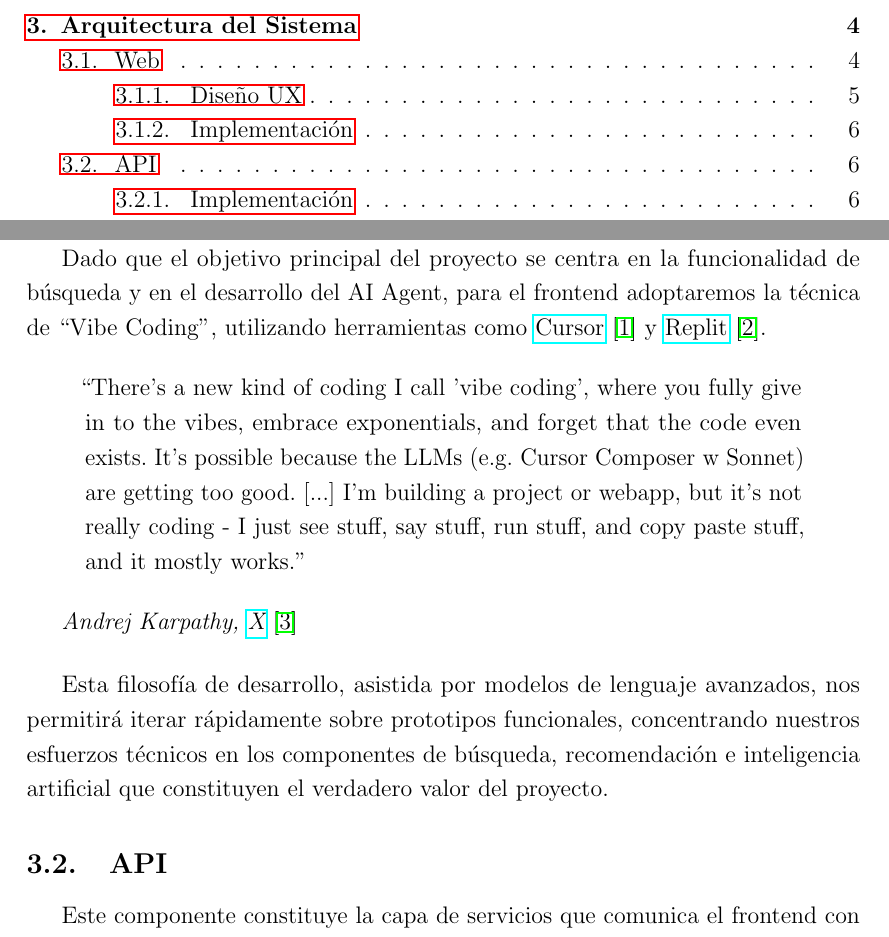
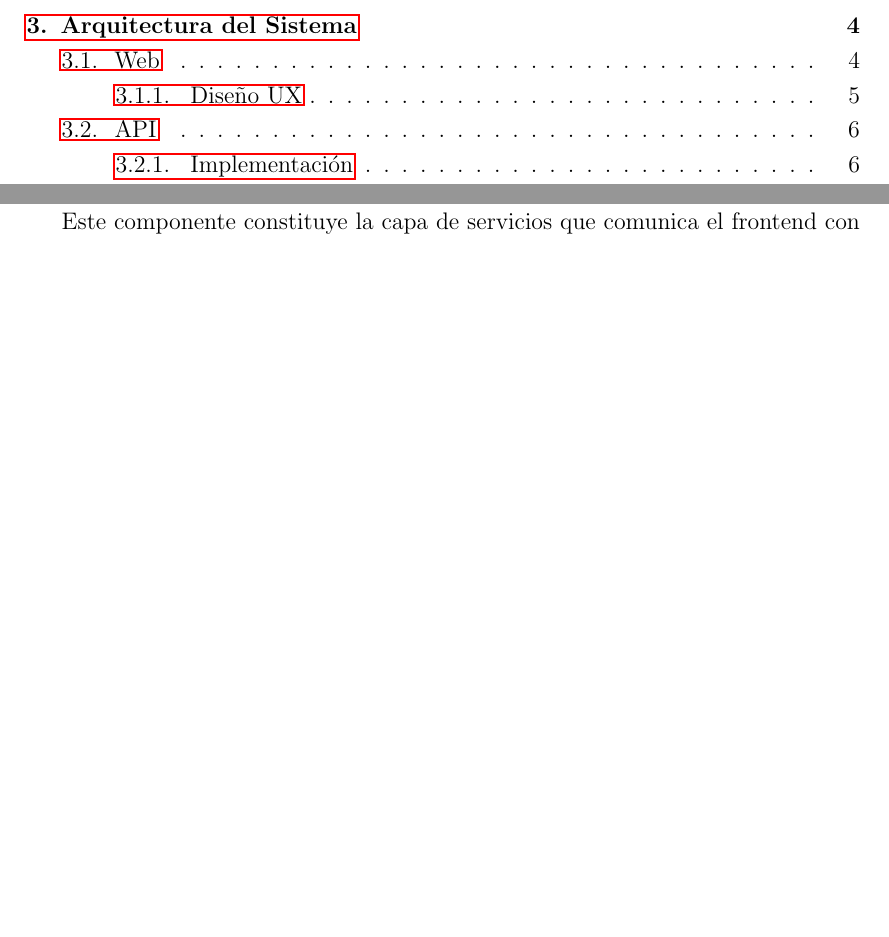
Before and after one commit to JPSoteloSilva/amazon-copilot, a LaTeX document (report/main.tex): two parts of pages 2 and 7 of 10 before the commit and two parts of pages 2 and 7 of 9 after it, joined at a grey line, cut so that both start at the same text, the shorter picture padded with empty space. Compiled offline with pdfLaTeX.

Commit message:
Removed ux implementation

```diff
--- a/report/main.tex
+++ b/report/main.tex
@@ -131,19 +131,19 @@ Este módulo define la interfaz gráfica y las interacciones del usuario con el
 
 La interfaz permite al usuario: visualizar un listado inicial de productos con barra de búsqueda y filtros por categorías; realizar búsquedas que actualizan dinámicamente los resultados; acceder a detalles de productos específicos; gestionar un carrito de compras que muestra recomendaciones relacionadas; e interactuar con el asistente conversacional para búsquedas conversacionales, manteniendo el historial de la conversación.
 
-\subsubsection{Implementación}
+% \subsubsection{Implementación}
 
-Dado que el objetivo principal del proyecto se centra en la funcionalidad de búsqueda y en el desarrollo del AI Agent, para el frontend adoptaremos la técnica de ``Vibe Coding'', utilizando herramientas como \href{https://www.cursor.com}{Cursor}~\cite{Cursor} y \href{https://replit.com}{Replit}~\cite{Replit}.
+% Dado que el objetivo principal del proyecto se centra en la funcionalidad de búsqueda y en el desarrollo del AI Agent, para el frontend adoptaremos la técnica de ``Vibe Coding'', utilizando herramientas como \href{https://www.cursor.com}{Cursor}~\cite{Cursor} y \href{https://replit.com}{Replit}~\cite{Replit}.
 
-\begin{quote}
-    ``There's a new kind of coding I call 'vibe coding', where you fully give in to the vibes, embrace exponentials, and forget that the code even exists. It's possible because the LLMs (e.g. Cursor Composer w Sonnet) are getting too good. [...] I'm building a project or webapp, but it's not really coding - I just see stuff, say stuff, run stuff, and copy paste stuff, and it mostly works.''
-\end{quote}
+% \begin{quote}
+%     ``There's a new kind of coding I call 'vibe coding', where you fully give in to the vibes, embrace exponentials, and forget that the code even exists. It's possible because the LLMs (e.g. Cursor Composer w Sonnet) are getting too good. [...] I'm building a project or webapp, but it's not really coding - I just see stuff, say stuff, run stuff, and copy paste stuff, and it mostly works.''
+% \end{quote}
 
-\textit{Andrej Karpathy, \href{https://x.com/karpathy/status/1886192184808149383}{X}}~\cite{Karpathy}
+% \textit{Andrej Karpathy, \href{https://x.com/karpathy/status/1886192184808149383}{X}}~\cite{Karpathy}
 
-\vspace{0.5cm}
+% \vspace{0.5cm}
 
-Esta filosofía de desarrollo, asistida por modelos de lenguaje avanzados, nos permitirá iterar rápidamente sobre prototipos funcionales, concentrando nuestros esfuerzos técnicos en los componentes de búsqueda, recomendación e inteligencia artificial que constituyen el verdadero valor del proyecto.
+% Esta filosofía de desarrollo, asistida por modelos de lenguaje avanzados, nos permitirá iterar rápidamente sobre prototipos funcionales, concentrando nuestros esfuerzos técnicos en los componentes de búsqueda, recomendación e inteligencia artificial que constituyen el verdadero valor del proyecto.
 
 \subsection{API}
 
```
Also changed, not shown: report/main.pdf.
